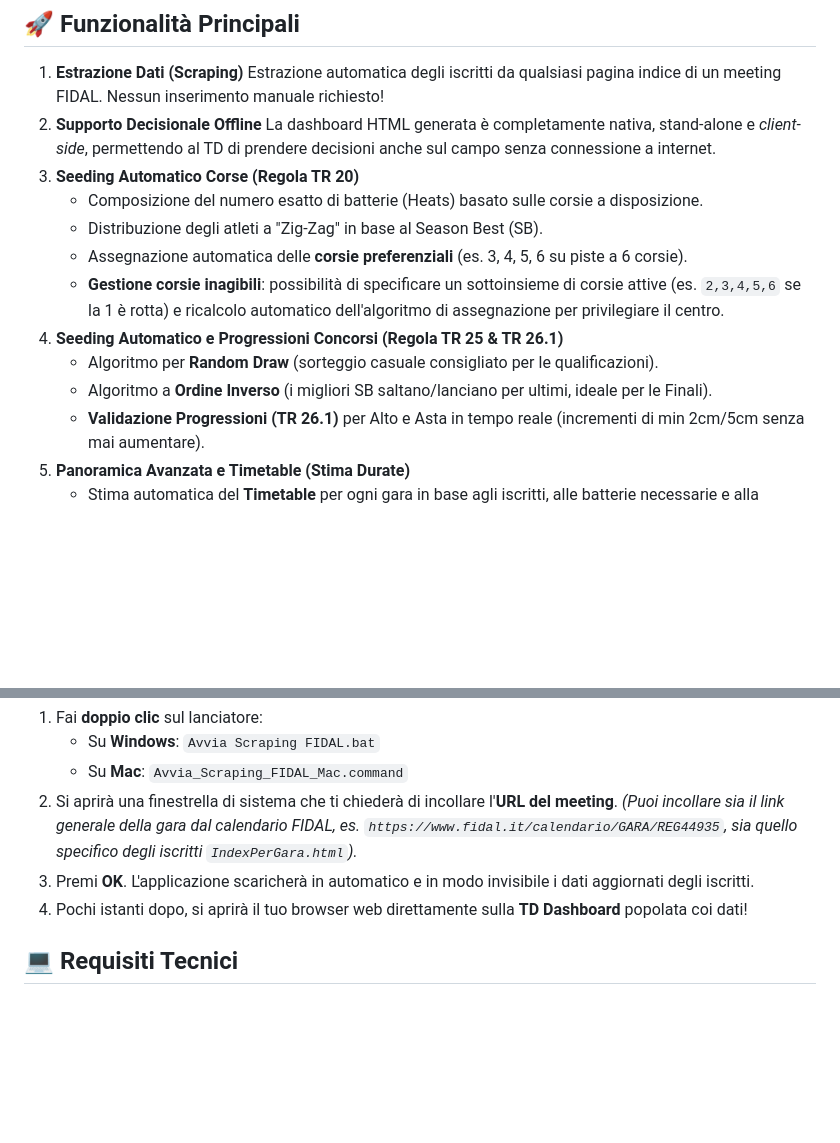
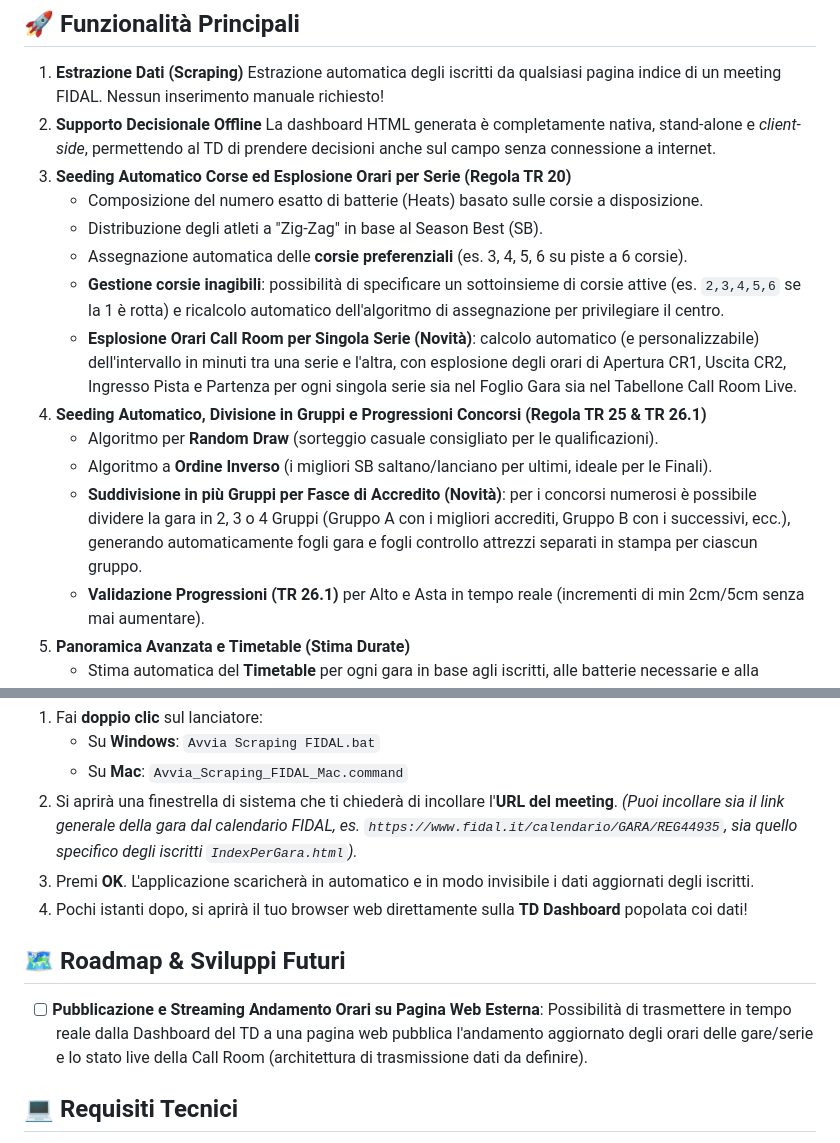
Before and after one commit to enigmista91/TecnicaldelegateWAGOLD, a Markdown page: README.md, 2 parts joined by grey strips. GitHub-like rendering; blank space fills up the shorter version.

Commit message:
docs: add Roadmap section with live web schedule broadcasting and document new features

```diff
--- a/README.md
+++ b/README.md
@@ -12,14 +12,16 @@ Un'applicazione locale stand-alone progettata per supportare i Delegati Tecnici
    Estrazione automatica degli iscritti da qualsiasi pagina indice di un meeting FIDAL. Nessun inserimento manuale richiesto!
 2. **Supporto Decisionale Offline**
    La dashboard HTML generata è completamente nativa, stand-alone e *client-side*, permettendo al TD di prendere decisioni anche sul campo senza connessione a internet.
-3. **Seeding Automatico Corse (Regola TR 20)**
+3. **Seeding Automatico Corse ed Esplosione Orari per Serie (Regola TR 20)**
    - Composizione del numero esatto di batterie (Heats) basato sulle corsie a disposizione.
    - Distribuzione degli atleti a "Zig-Zag" in base al Season Best (SB).
    - Assegnazione automatica delle **corsie preferenziali** (es. 3, 4, 5, 6 su piste a 6 corsie).
    - **Gestione corsie inagibili**: possibilità di specificare un sottoinsieme di corsie attive (es. `2,3,4,5,6` se la 1 è rotta) e ricalcolo automatico dell'algoritmo di assegnazione per privilegiare il centro.
-4. **Seeding Automatico e Progressioni Concorsi (Regola TR 25 & TR 26.1)**
+   - **Esplosione Orari Call Room per Singola Serie (Novità)**: calcolo automatico (e personalizzabile) dell'intervallo in minuti tra una serie e l'altra, con esplosione degli orari di Apertura CR1, Uscita CR2, Ingresso Pista e Partenza per ogni singola serie sia nel Foglio Gara sia nel Tabellone Call Room Live.
+4. **Seeding Automatico, Divisione in Gruppi e Progressioni Concorsi (Regola TR 25 & TR 26.1)**
    - Algoritmo per **Random Draw** (sorteggio casuale consigliato per le qualificazioni).
    - Algoritmo a **Ordine Inverso** (i migliori SB saltano/lanciano per ultimi, ideale per le Finali).
+   - **Suddivisione in più Gruppi per Fasce di Accredito (Novità)**: per i concorsi numerosi è possibile dividere la gara in 2, 3 o 4 Gruppi (Gruppo A con i migliori accrediti, Gruppo B con i successivi, ecc.), generando automaticamente fogli gara e fogli controllo attrezzi separati in stampa per ciascun gruppo.
    - **Validazione Progressioni (TR 26.1)** per Alto e Asta in tempo reale (incrementi di min 2cm/5cm senza mai aumentare).
 5. **Panoramica Avanzata e Timetable (Stima Durate)**
    - Stima automatica del **Timetable** per ogni gara in base agli iscritti, alle batterie necessarie e alla specialità.
@@ -82,6 +84,9 @@ Per ogni nuovo meeting che vuoi gestire:
 4. Pochi istanti dopo, si aprirà il tuo browser web direttamente sulla **TD Dashboard** popolata coi dati!
 
 
+## 🗺️ Roadmap & Sviluppi Futuri
+- [ ] **Pubblicazione e Streaming Andamento Orari su Pagina Web Esterna**: Possibilità di trasmettere in tempo reale dalla Dashboard del TD a una pagina web pubblica l'andamento aggiornato degli orari delle gare/serie e lo stato live della Call Room (architettura di trasmissione dati da definire).
+
 ## 💻 Requisiti Tecnici
 - Sistema Operativo: Windows o macOS
 - Node.js installato
```
